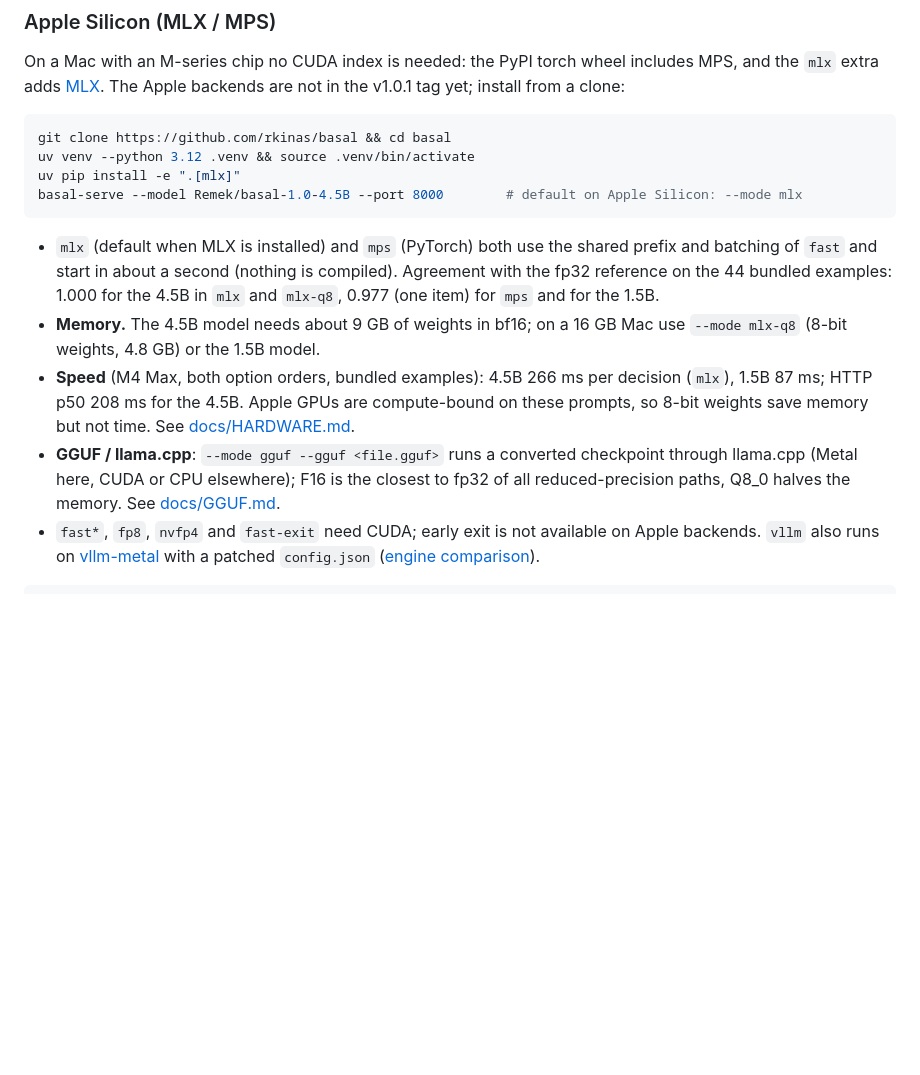
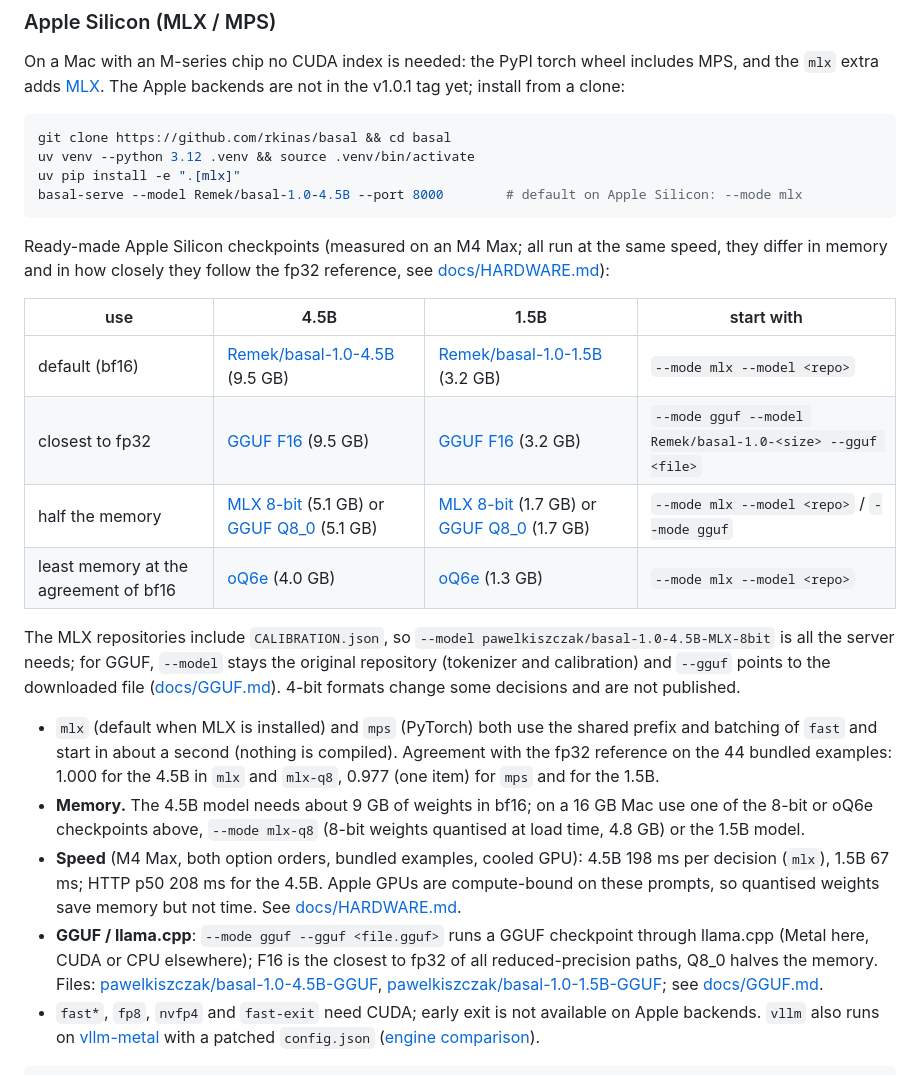
Before and after one commit to pawelkiszczak/basal, a Markdown page: README.md, the part around the change. GitHub-like rendering; blank space fills up the shorter version.

Commit message:
docs: point Apple Silicon docs to the published GGUF, MLX 8-bit and oQ6e checkpoints

````diff
--- a/README.md
+++ b/README.md
@@ -150,16 +150,32 @@ uv pip install -e ".[mlx]"
 basal-serve --model Remek/basal-1.0-4.5B --port 8000        # default on Apple Silicon: --mode mlx
 ```
 
+Ready-made Apple Silicon checkpoints (measured on an M4 Max; all run at the same speed, they differ in memory and in
+how closely they follow the fp32 reference, see [docs/HARDWARE.md](docs/HARDWARE.md#quantised-formats-mlx-omlx-oq-gguf)):
+
+| use | 4.5B | 1.5B | start with |
+|---|---|---|---|
+| default (bf16) | [Remek/basal-1.0-4.5B](https://huggingface.co/Remek/basal-1.0-4.5B) (9.5 GB) | [Remek/basal-1.0-1.5B](https://huggingface.co/Remek/basal-1.0-1.5B) (3.2 GB) | `--mode mlx --model <repo>` |
+| closest to fp32 | [GGUF F16](https://huggingface.co/pawelkiszczak/basal-1.0-4.5B-GGUF) (9.5 GB) | [GGUF F16](https://huggingface.co/pawelkiszczak/basal-1.0-1.5B-GGUF) (3.2 GB) | `--mode gguf --model Remek/basal-1.0-<size> --gguf <file>` |
+| half the memory | [MLX 8-bit](https://huggingface.co/pawelkiszczak/basal-1.0-4.5B-MLX-8bit) (5.1 GB) or [GGUF Q8_0](https://huggingface.co/pawelkiszczak/basal-1.0-4.5B-GGUF) (5.1 GB) | [MLX 8-bit](https://huggingface.co/pawelkiszczak/basal-1.0-1.5B-MLX-8bit) (1.7 GB) or [GGUF Q8_0](https://huggingface.co/pawelkiszczak/basal-1.0-1.5B-GGUF) (1.7 GB) | `--mode mlx --model <repo>` / `--mode gguf` |
+| least memory at the agreement of bf16 | [oQ6e](https://huggingface.co/pawelkiszczak/basal-1.0-4.5B-oQ6e) (4.0 GB) | [oQ6e](https://huggingface.co/pawelkiszczak/basal-1.0-1.5B-oQ6e) (1.3 GB) | `--mode mlx --model <repo>` |
+
+The MLX repositories include `CALIBRATION.json`, so `--model pawelkiszczak/basal-1.0-4.5B-MLX-8bit` is all the server
+needs; for GGUF, `--model` stays the original repository (tokenizer and calibration) and `--gguf` points to the
+downloaded file ([docs/GGUF.md](docs/GGUF.md)). 4-bit formats change some decisions and are not published.
+
 - `mlx` (default when MLX is installed) and `mps` (PyTorch) both use the shared prefix and batching of `fast` and
   start in about a second (nothing is compiled). Agreement with the fp32 reference on the 44 bundled examples: 1.000
   for the 4.5B in `mlx` and `mlx-q8`, 0.977 (one item) for `mps` and for the 1.5B.
-- **Memory.** The 4.5B model needs about 9 GB of weights in bf16; on a 16 GB Mac use `--mode mlx-q8` (8-bit weights,
-  4.8 GB) or the 1.5B model.
-- **Speed** (M4 Max, both option orders, bundled examples): 4.5B 266 ms per decision (`mlx`), 1.5B 87 ms; HTTP p50
-  208 ms for the 4.5B. Apple GPUs are compute-bound on these prompts, so 8-bit weights save memory but not time.
-  See [docs/HARDWARE.md](docs/HARDWARE.md#apple-silicon).
-- **GGUF / llama.cpp**: `--mode gguf --gguf <file.gguf>` runs a converted checkpoint through llama.cpp (Metal here,
-  CUDA or CPU elsewhere); F16 is the closest to fp32 of all reduced-precision paths, Q8_0 halves the memory. See
+- **Memory.** The 4.5B model needs about 9 GB of weights in bf16; on a 16 GB Mac use one of the 8-bit or oQ6e
+  checkpoints above, `--mode mlx-q8` (8-bit weights quantised at load time, 4.8 GB) or the 1.5B model.
+- **Speed** (M4 Max, both option orders, bundled examples, cooled GPU): 4.5B 198 ms per decision (`mlx`), 1.5B 67 ms;
+  HTTP p50 208 ms for the 4.5B. Apple GPUs are compute-bound on these prompts, so quantised weights save memory but
+  not time. See [docs/HARDWARE.md](docs/HARDWARE.md#apple-silicon).
+- **GGUF / llama.cpp**: `--mode gguf --gguf <file.gguf>` runs a GGUF checkpoint through llama.cpp (Metal here, CUDA or
+  CPU elsewhere); F16 is the closest to fp32 of all reduced-precision paths, Q8_0 halves the memory. Files:
+  [pawelkiszczak/basal-1.0-4.5B-GGUF](https://huggingface.co/pawelkiszczak/basal-1.0-4.5B-GGUF),
+  [pawelkiszczak/basal-1.0-1.5B-GGUF](https://huggingface.co/pawelkiszczak/basal-1.0-1.5B-GGUF); see
   [docs/GGUF.md](docs/GGUF.md).
 - `fast*`, `fp8`, `nvfp4` and `fast-exit` need CUDA; early exit is not available on Apple backends. `vllm` also runs
   on [vllm-metal](https://github.com/vllm-project/vllm-metal) with a patched `config.json`
````
Also changed, not shown: docs/GGUF.md (+14 -1 lines), docs/HARDWARE.md (+10 -3 lines).
